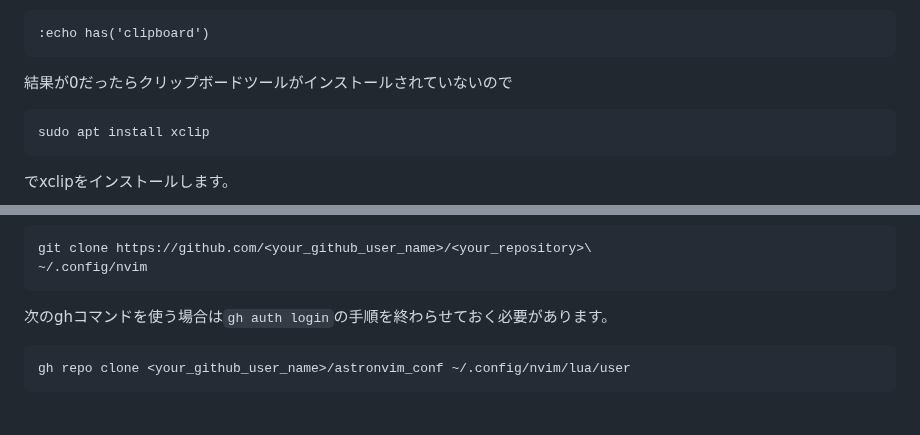
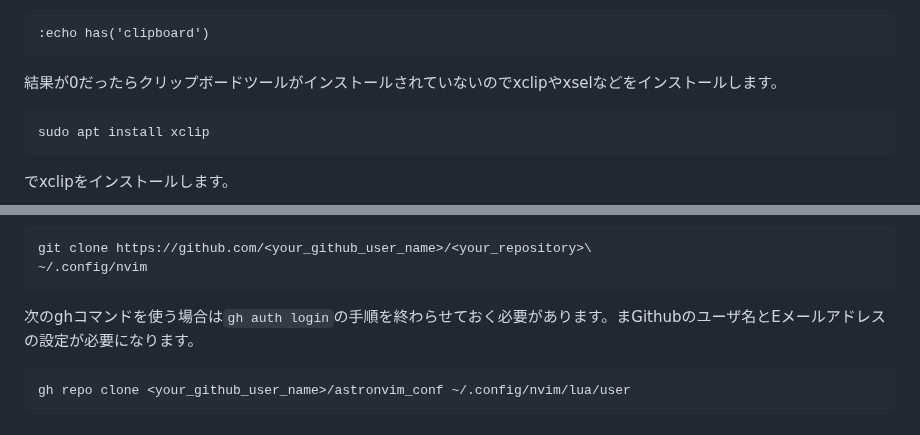
Before and after one commit to HirotoIgarashi/my-document, a Markdown page: DocumentCreation/AstroNvim.md, 2 parts joined by grey strips. Rendered like a GitHub page.

````diff
--- a/DocumentCreation/AstroNvim.md
+++ b/DocumentCreation/AstroNvim.md
@@ -180,7 +181,7 @@ npm install -g tree-sitter-cli
 :echo has('clipboard')
 ```
 
-結果が0だったらクリップボードツールがインストールされていないので
+結果が0だったらクリップボードツールがインストールされていないのでxclipやxselなどをインストールします。
 
 ```bash
 sudo apt install xclip
@@ -326,7 +327,8 @@ git clone https://github.com/<your_github_user_name>/<your_repository>\
 ~/.config/nvim
 ```
 
-次のghコマンドを使う場合は`gh auth login`の手順を終わらせておく必要があります。
+次のghコマンドを使う場合は`gh auth
+login`の手順を終わらせておく必要があります。まGithubのユーザ名とEメールアドレスの設定が必要になります。
 
 ```bash
 gh repo clone <your_github_user_name>/astronvim_conf ~/.config/nvim/lua/user
````
Also changed, not shown: other parts of DocumentCreation/AstroNvim.md (+10 -4 lines).
